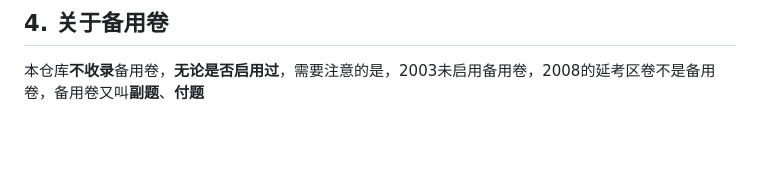
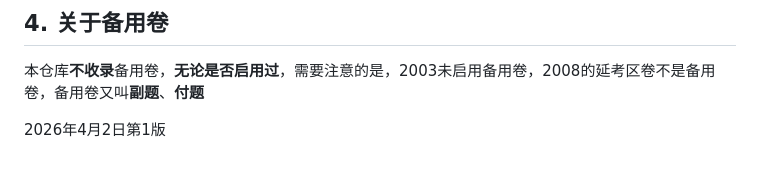
Before and after one commit to deekur/gaokaomath, a Markdown page: README.md, the part around the change. Drawn GitHub-style; blank space fills up the shorter version.

Commit message:
更新readme

```diff
--- a/README.md
+++ b/README.md
@@ -198,3 +198,6 @@
 
 ## 4. 关于备用卷
 本仓库**不收录**备用卷，**无论是否启用过**，需要注意的是，2003未启用备用卷，2008的延考区卷不是备用卷，备用卷又叫**副题**、**付题**
+
+
+2026年4月2日第1版
```
